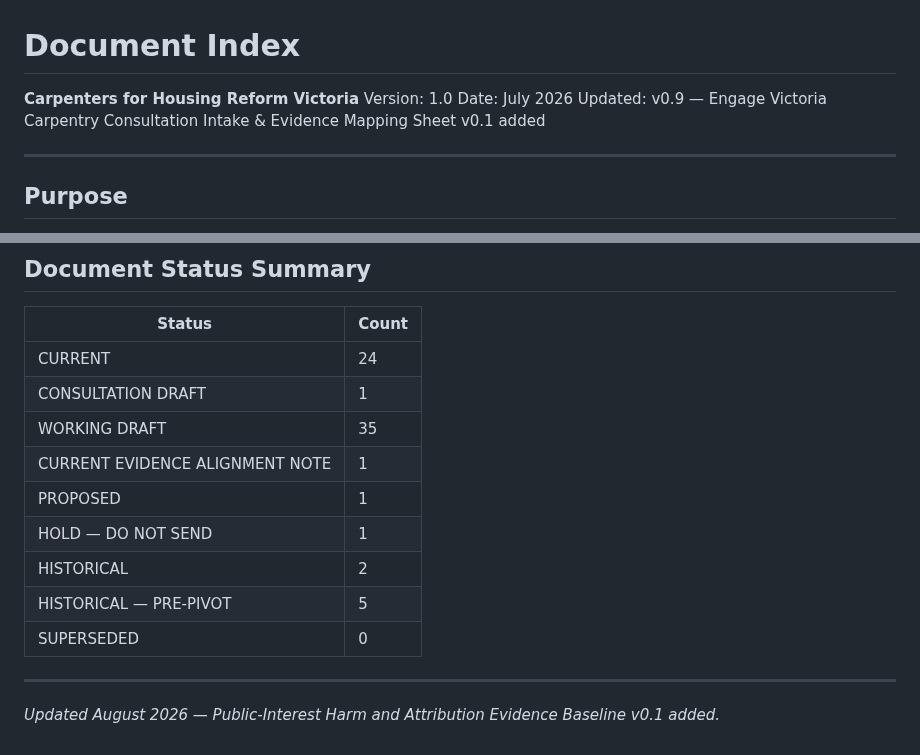
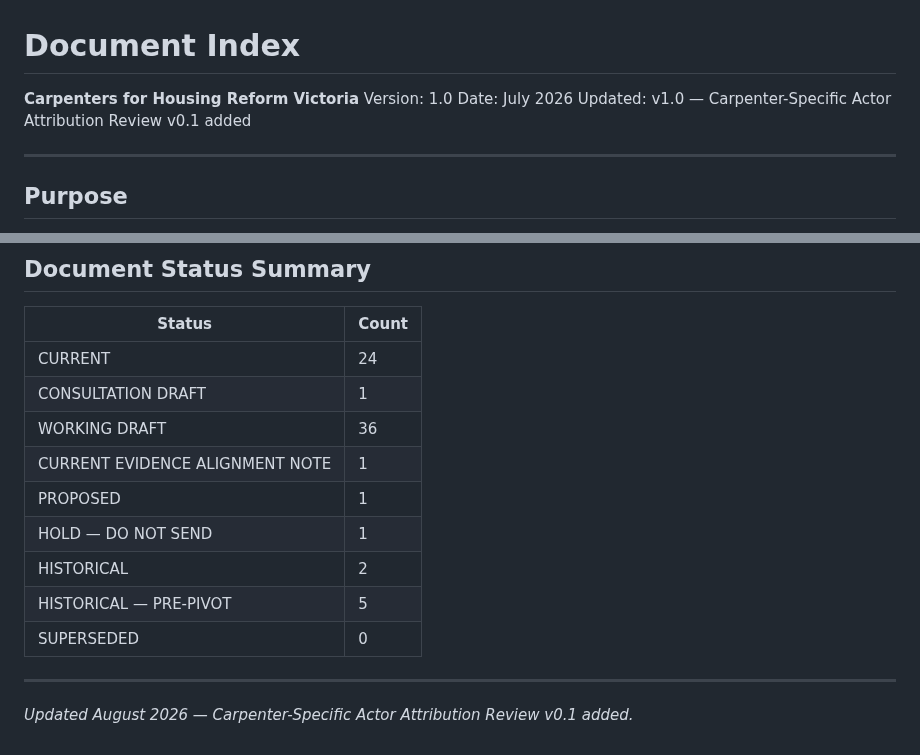
Before and after one commit to dantuffy3-cmyk/carpenters-for-housing-reform, a Markdown page: docs/document-index.md, 2 parts joined by grey strips. Rendered like a GitHub page.

Commit message:
Add carpenter-specific attribution provenance QC review
Co-authored-by: dantuffy3-cmyk <265672572+dantuffy3-cmyk@users.noreply.github.com>

```diff
--- a/docs/document-index.md
+++ b/docs/document-index.md
@@ -3,7 +3,7 @@
 **Carpenters for Housing Reform Victoria**
 Version: 1.0
 Date: July 2026
-Updated: v0.9 — Engage Victoria Carpentry Consultation Intake & Evidence Mapping Sheet v0.1 added
+Updated: v1.0 — Carpenter-Specific Actor Attribution Review v0.1 added
 
 ---
 
@@ -229,7 +230,7 @@ Document statuses:
 |---|---|
 | CURRENT | 24 |
 | CONSULTATION DRAFT | 1 |
-| WORKING DRAFT | 35 |
+| WORKING DRAFT | 36 |
 | CURRENT EVIDENCE ALIGNMENT NOTE | 1 |
 | PROPOSED | 1 |
 | HOLD — DO NOT SEND | 1 |
@@ -239,4 +240,4 @@ Document statuses:
 
 ---
 
-*Updated August 2026 — Public-Interest Harm and Attribution Evidence Baseline v0.1 added.*
+*Updated August 2026 — Carpenter-Specific Actor Attribution Review v0.1 added.*
```
Also changed, not shown: other parts of docs/document-index.md (+1 -0 lines), docs/evidence-analysis/carpenter-specific-actor-attribution-review-v0.1.md (added, +260 -0 lines).
